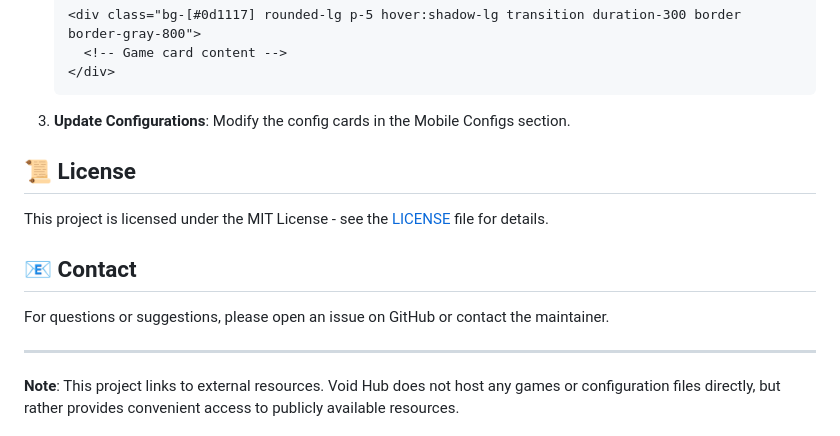
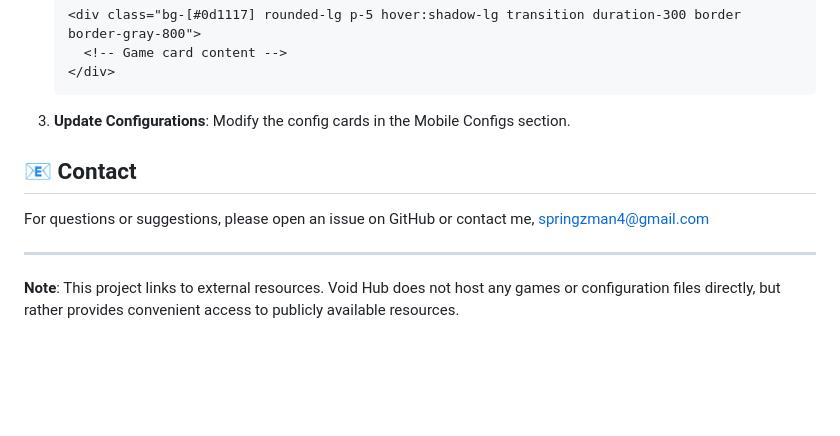
Before and after one commit to springzman/Void_Hub, a Markdown page: README.md, the part around the change. Drawn GitHub-style; blank space fills up the shorter version.

```diff
--- a/README.md
+++ b/README.md
@@ -101,13 +101,11 @@ To modify the site:
 3. **Update Configurations**:
    Modify the config cards in the Mobile Configs section.
 
-## 📜 License
 
-This project is licensed under the MIT License - see the [LICENSE](LICENSE) file for details.
 
 ## 📧 Contact
 
-For questions or suggestions, please open an issue on GitHub or contact the maintainer.
+For questions or suggestions, please open an issue on GitHub or contact me, springzman4@gmail.com
 
 ---
 
```
